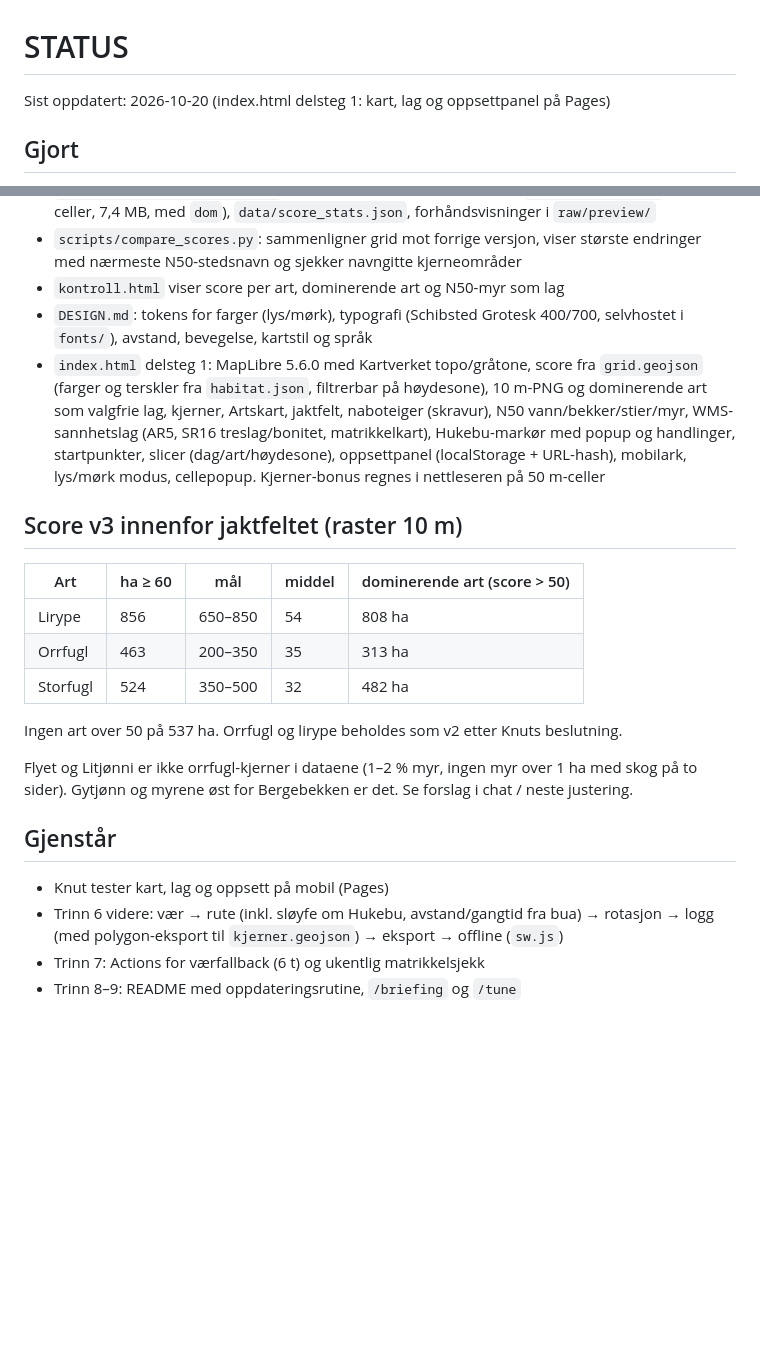
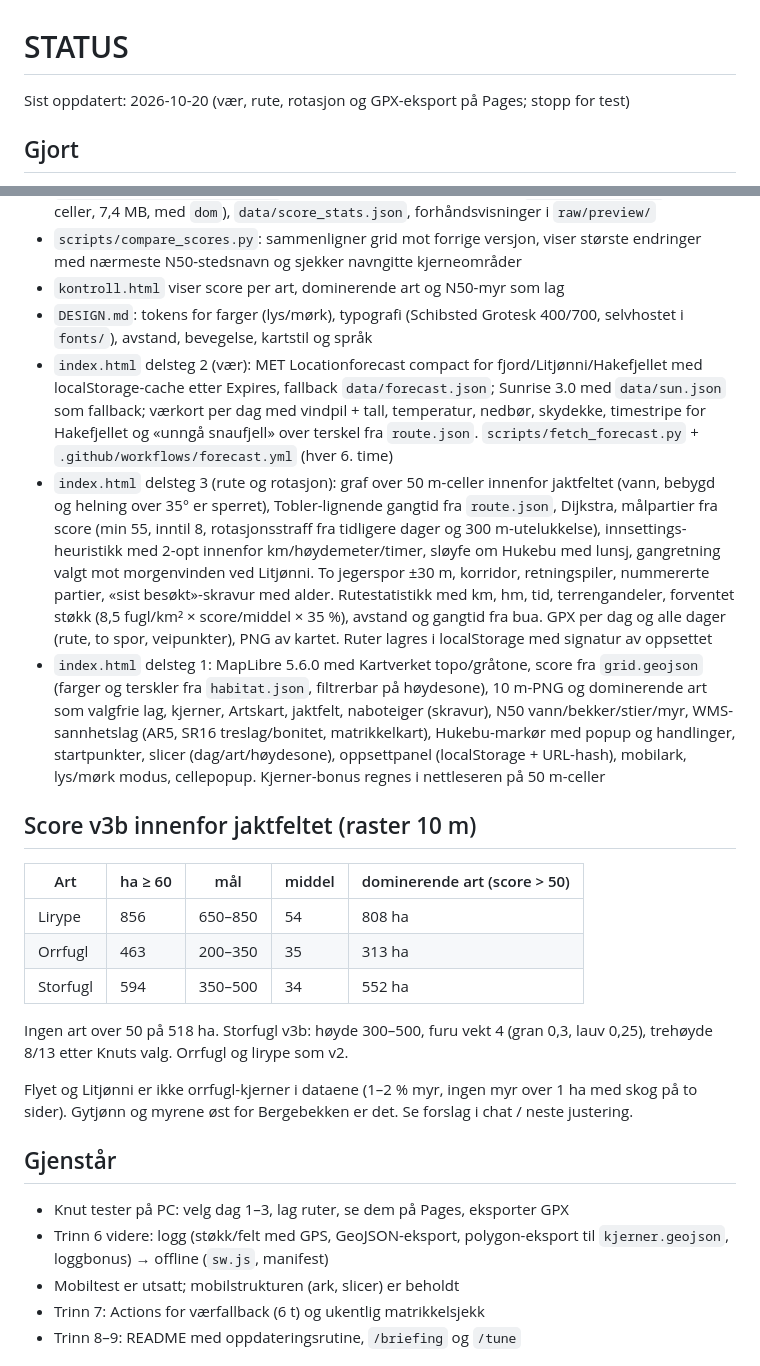
Before and after one commit to kskjevrak/jakt, a Markdown page: STATUS.md, 2 parts joined by grey strips. Rendered like a GitHub page; blank space fills up the shorter version.

Commit message:
STATUS: weather and route steps

```diff
--- a/STATUS.md
+++ b/STATUS.md
@@ -1,6 +1,6 @@
 # STATUS
 
-Sist oppdatert: 2026-10-20 (index.html delsteg 1: kart, lag og oppsettpanel på Pages)
+Sist oppdatert: 2026-10-20 (vær, rute, rotasjon og GPX-eksport på Pages; stopp for test)
 
 ## Gjort
 - Plan, sjekkliste, repo på `kskjevrak/jakt`. GitHub Pages (main, rot) → https://kskjevrak.github.io/jakt/ . Actions aktivert
@@ -15,22 +15,25 @@ Sist oppdatert: 2026-10-20 (index.html delsteg 1: kart, lag og oppsettpanel på
 - `scripts/compare_scores.py`: sammenligner grid mot forrige versjon, viser største endringer med nærmeste N50-stedsnavn og sjekker navngitte kjerneområder
 - `kontroll.html` viser score per art, dominerende art og N50-myr som lag
 - `DESIGN.md`: tokens for farger (lys/mørk), typografi (Schibsted Grotesk 400/700, selvhostet i `fonts/`), avstand, bevegelse, kartstil og språk
+- `index.html` delsteg 2 (vær): MET Locationforecast compact for fjord/Litjønni/Hakefjellet med localStorage-cache etter Expires, fallback `data/forecast.json`; Sunrise 3.0 med `data/sun.json` som fallback; værkort per dag med vindpil + tall, temperatur, nedbør, skydekke, timestripe for Hakefjellet og «unngå snaufjell» over terskel fra `route.json`. `scripts/fetch_forecast.py` + `.github/workflows/forecast.yml` (hver 6. time)
+- `index.html` delsteg 3 (rute og rotasjon): graf over 50 m-celler innenfor jaktfeltet (vann, bebygd og helning over 35° er sperret), Tobler-lignende gangtid fra `route.json`, Dijkstra, målpartier fra score (min 55, inntil 8, rotasjonsstraff fra tidligere dager og 300 m-utelukkelse), innsettings-heuristikk med 2-opt innenfor km/høydemeter/timer, sløyfe om Hukebu med lunsj, gangretning valgt mot morgenvinden ved Litjønni. To jegerspor ±30 m, korridor, retningspiler, nummererte partier, «sist besøkt»-skravur med alder. Rutestatistikk med km, hm, tid, terrengandeler, forventet støkk (8,5 fugl/km² × score/middel × 35 %), avstand og gangtid fra bua. GPX per dag og alle dager (rute, to spor, veipunkter), PNG av kartet. Ruter lagres i localStorage med signatur av oppsettet
 - `index.html` delsteg 1: MapLibre 5.6.0 med Kartverket topo/gråtone, score fra `grid.geojson` (farger og terskler fra `habitat.json`, filtrerbar på høydesone), 10 m-PNG og dominerende art som valgfrie lag, kjerner, Artskart, jaktfelt, naboteiger (skravur), N50 vann/bekker/stier/myr, WMS-sannhetslag (AR5, SR16 treslag/bonitet, matrikkelkart), Hukebu-markør med popup og handlinger, startpunkter, slicer (dag/art/høydesone), oppsettpanel (localStorage + URL-hash), mobilark, lys/mørk modus, cellepopup. Kjerner-bonus regnes i nettleseren på 50 m-celler
 
-## Score v3 innenfor jaktfeltet (raster 10 m)
+## Score v3b innenfor jaktfeltet (raster 10 m)
 | Art | ha ≥ 60 | mål | middel | dominerende art (score > 50) |
 |---|---|---|---|---|
 | Lirype | 856 | 650–850 | 54 | 808 ha |
 | Orrfugl | 463 | 200–350 | 35 | 313 ha |
-| Storfugl | 524 | 350–500 | 32 | 482 ha |
+| Storfugl | 594 | 350–500 | 34 | 552 ha |
 
-Ingen art over 50 på 537 ha. Orrfugl og lirype beholdes som v2 etter Knuts beslutning.
+Ingen art over 50 på 518 ha. Storfugl v3b: høyde 300–500, furu vekt 4 (gran 0,3, lauv 0,25), trehøyde 8/13 etter Knuts valg. Orrfugl og lirype som v2.
 
 Flyet og Litjønni er ikke orrfugl-kjerner i dataene (1–2 % myr, ingen myr over 1 ha med skog på to sider). Gytjønn og myrene øst for Bergebekken er det. Se forslag i chat / neste justering.
 
 ## Gjenstår
-- Knut tester kart, lag og oppsett på mobil (Pages)
-- Trinn 6 videre: vær → rute (inkl. sløyfe om Hukebu, avstand/gangtid fra bua) → rotasjon → logg (med polygon-eksport til `kjerner.geojson`) → eksport → offline (`sw.js`)
+- Knut tester på PC: velg dag 1–3, lag ruter, se dem på Pages, eksporter GPX
+- Trinn 6 videre: logg (støkk/felt med GPS, GeoJSON-eksport, polygon-eksport til `kjerner.geojson`, loggbonus) → offline (`sw.js`, manifest)
+- Mobiltest er utsatt; mobilstrukturen (ark, slicer) er beholdt
 - Trinn 7: Actions for værfallback (6 t) og ukentlig matrikkelsjekk
 - Trinn 8–9: README med oppdateringsrutine, `/briefing` og `/tune`
 
```
